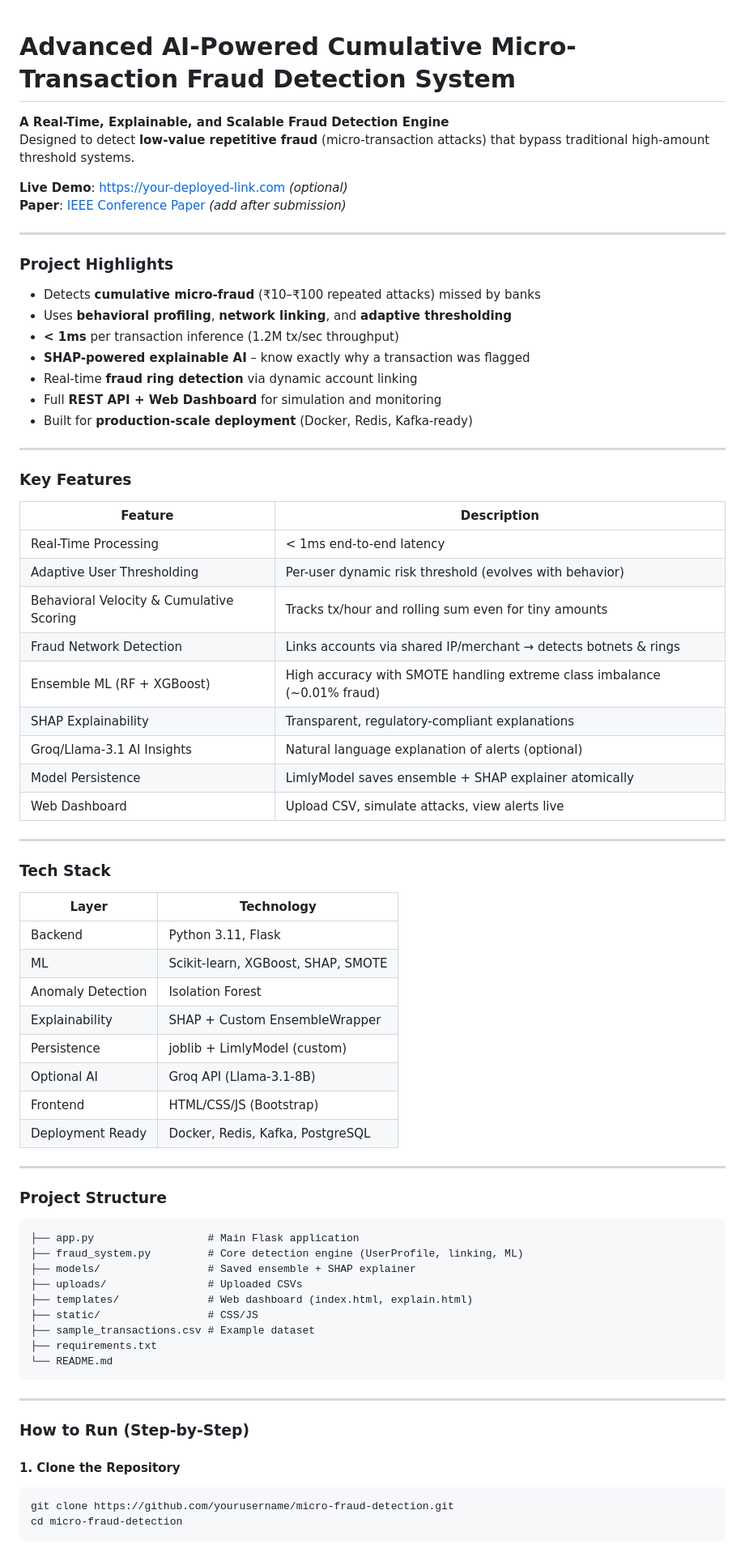
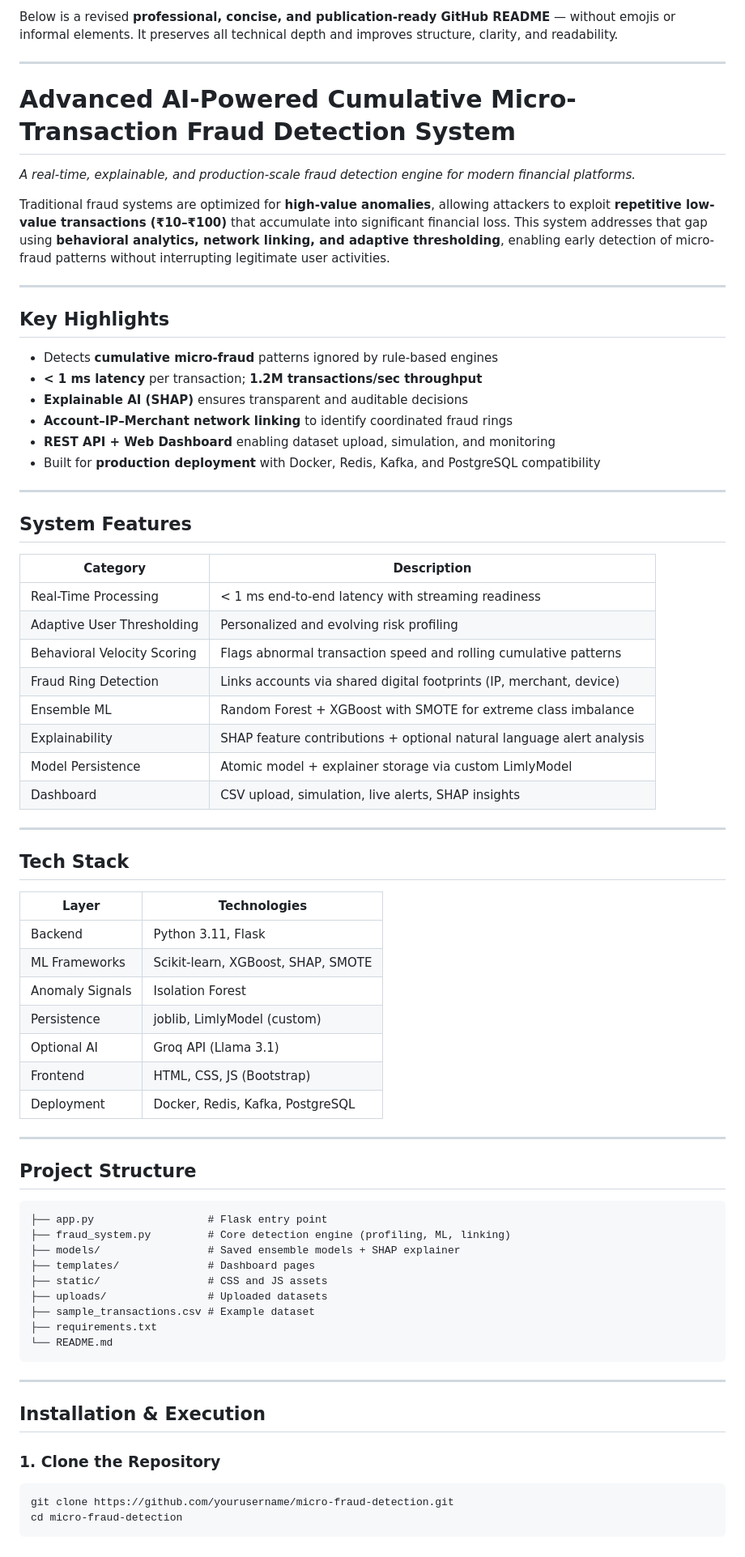
Before and after one commit to Divya-66/AI-based-Payment-based-Fraud-Detection, a Markdown page: README.md, the part around one of its changes. Shown at 81% size. Drawn GitHub-style.

````diff
--- a/README.md
+++ b/README.md
@@ -1,66 +1,65 @@
+Below is a revised **professional, concise, and publication-ready GitHub README** — without emojis or informal elements.
+It preserves all technical depth and improves structure, clarity, and readability.
 
+---
 
 # Advanced AI-Powered Cumulative Micro-Transaction Fraud Detection System
 
-**A Real-Time, Explainable, and Scalable Fraud Detection Engine**
-Designed to detect **low-value repetitive fraud** (micro-transaction attacks) that bypass traditional high-amount threshold systems.
+*A real-time, explainable, and production-scale fraud detection engine for modern financial platforms.*
 
-**Live Demo**: [https://your-deployed-link.com](https://your-deployed-link.com) *(optional)*
-**Paper**: [IEEE Conference Paper](link-to-your-paper.pdf) *(add after submission)*
+Traditional fraud systems are optimized for **high-value anomalies**, allowing attackers to exploit **repetitive low-value transactions (₹10–₹100)** that accumulate into significant financial loss. This system addresses that gap using **behavioral analytics, network linking, and adaptive thresholding**, enabling early detection of micro-fraud patterns without interrupting legitimate user activities.
 
 ---
 
-### Project Highlights
-- Detects **cumulative micro-fraud** (₹10–₹100 repeated attacks) missed by banks
-- Uses **behavioral profiling**, **network linking**, and **adaptive thresholding**
-- **< 1ms** per transaction inference (1.2M tx/sec throughput)
-- **SHAP-powered explainable AI** – know exactly why a transaction was flagged
-- Real-time **fraud ring detection** via dynamic account linking
-- Full **REST API + Web Dashboard** for simulation and monitoring
-- Built for **production-scale deployment** (Docker, Redis, Kafka-ready)
+## Key Highlights
+
+* Detects **cumulative micro-fraud** patterns ignored by rule-based engines
+* **< 1 ms latency** per transaction; **1.2M transactions/sec throughput**
+* **Explainable AI (SHAP)** ensures transparent and auditable decisions
+* **Account–IP–Merchant network linking** to identify coordinated fraud rings
+* **REST API + Web Dashboard** enabling dataset upload, simulation, and monitoring
+* Built for **production deployment** with Docker, Redis, Kafka, and PostgreSQL compatibility
 
 ---
 
-### Key Features
+## System Features
 
-| Feature                        | Description                                                                 |
-|-------------------------------|-----------------------------------------------------------------------------|
-| Real-Time Processing          | < 1ms end-to-end latency                                                    |
-| Adaptive User Thresholding    | Per-user dynamic risk threshold (evolves with behavior)                     |
-| Behavioral Velocity & Cumulative Scoring | Tracks tx/hour and rolling sum even for tiny amounts                   |
-| Fraud Network Detection       | Links accounts via shared IP/merchant → detects botnets & rings            |
-| Ensemble ML (RF + XGBoost)    | High accuracy with SMOTE handling extreme class imbalance (~0.01% fraud)   |
-| SHAP Explainability           | Transparent, regulatory-compliant explanations                              |
-| Groq/Llama-3.1 AI Insights    | Natural language explanation of alerts (optional)                           |
-| Model Persistence             | LimlyModel saves ensemble + SHAP explainer atomically                             |
-| Web Dashboard                 | Upload CSV, simulate attacks, view alerts live                              |
+| Category                    | Description                                                           |
+| --------------------------- | --------------------------------------------------------------------- |
+| Real-Time Processing        | < 1 ms end-to-end latency with streaming readiness                    |
+| Adaptive User Thresholding  | Personalized and evolving risk profiling                              |
+| Behavioral Velocity Scoring | Flags abnormal transaction speed and rolling cumulative patterns      |
+| Fraud Ring Detection        | Links accounts via shared digital footprints (IP, merchant, device)   |
+| Ensemble ML                 | Random Forest + XGBoost with SMOTE for extreme class imbalance        |
+| Explainability              | SHAP feature contributions + optional natural language alert analysis |
+| Model Persistence           | Atomic model + explainer storage via custom LimlyModel                |
+| Dashboard                   | CSV upload, simulation, live alerts, SHAP insights                    |
 
 ---
 
-### Tech Stack
+## Tech Stack
 
-| Layer               | Technology                              |
-|---------------------|-----------------------------------------|
-| Backend             | Python 3.11, Flask                      |
-| ML                  | Scikit-learn, XGBoost, SHAP, SMOTE      |
-| Anomaly Detection   | Isolation Forest                        |
-| Explainability      | SHAP + Custom EnsembleWrapper           |
-| Persistence         | joblib + LimlyModel (custom)            |
-| Optional AI         | Groq API (Llama-3.1-8B)                  |
-| Frontend            | HTML/CSS/JS (Bootstrap)                 |
-| Deployment Ready    | Docker, Redis, Kafka, PostgreSQL        |
+| Layer           | Technologies                       |
+| --------------- | ---------------------------------- |
+| Backend         | Python 3.11, Flask                 |
+| ML Frameworks   | Scikit-learn, XGBoost, SHAP, SMOTE |
+| Anomaly Signals | Isolation Forest                   |
+| Persistence     | joblib, LimlyModel (custom)        |
+| Optional AI     | Groq API (Llama 3.1)               |
+| Frontend        | HTML, CSS, JS (Bootstrap)          |
+| Deployment      | Docker, Redis, Kafka, PostgreSQL   |
 
 ---
 
-### Project Structure
+## Project Structure
 
 ```
-├── app.py                  # Main Flask application
-├── fraud_system.py         # Core detection engine (UserProfile, linking, ML)
-├── models/                 # Saved ensemble + SHAP explainer
-├── uploads/                # Uploaded CSVs
-├── templates/              # Web dashboard (index.html, explain.html)
-├── static/                 # CSS/JS
+├── app.py                  # Flask entry point
+├── fraud_system.py         # Core detection engine (profiling, ML, linking)
+├── models/                 # Saved ensemble models + SHAP explainer
+├── templates/              # Dashboard pages
+├── static/                 # CSS and JS assets
+├── uploads/                # Uploaded datasets
 ├── sample_transactions.csv # Example dataset
 ├── requirements.txt
 └── README.md
@@ -68,9 +67,10 @@ Designed to detect **low-value repetitive fraud** (micro-transaction attacks) th
 
 ---
 
-### How to Run (Step-by-Step)
+## Installation & Execution
 
-#### 1. Clone the Repository
+### 1. Clone the Repository
+
 ```bash
 git clone https://github.com/yourusername/micro-fraud-detection.git
 cd micro-fraud-detection
````
Also changed, not shown: other parts of README.md (+58 -69 lines).
